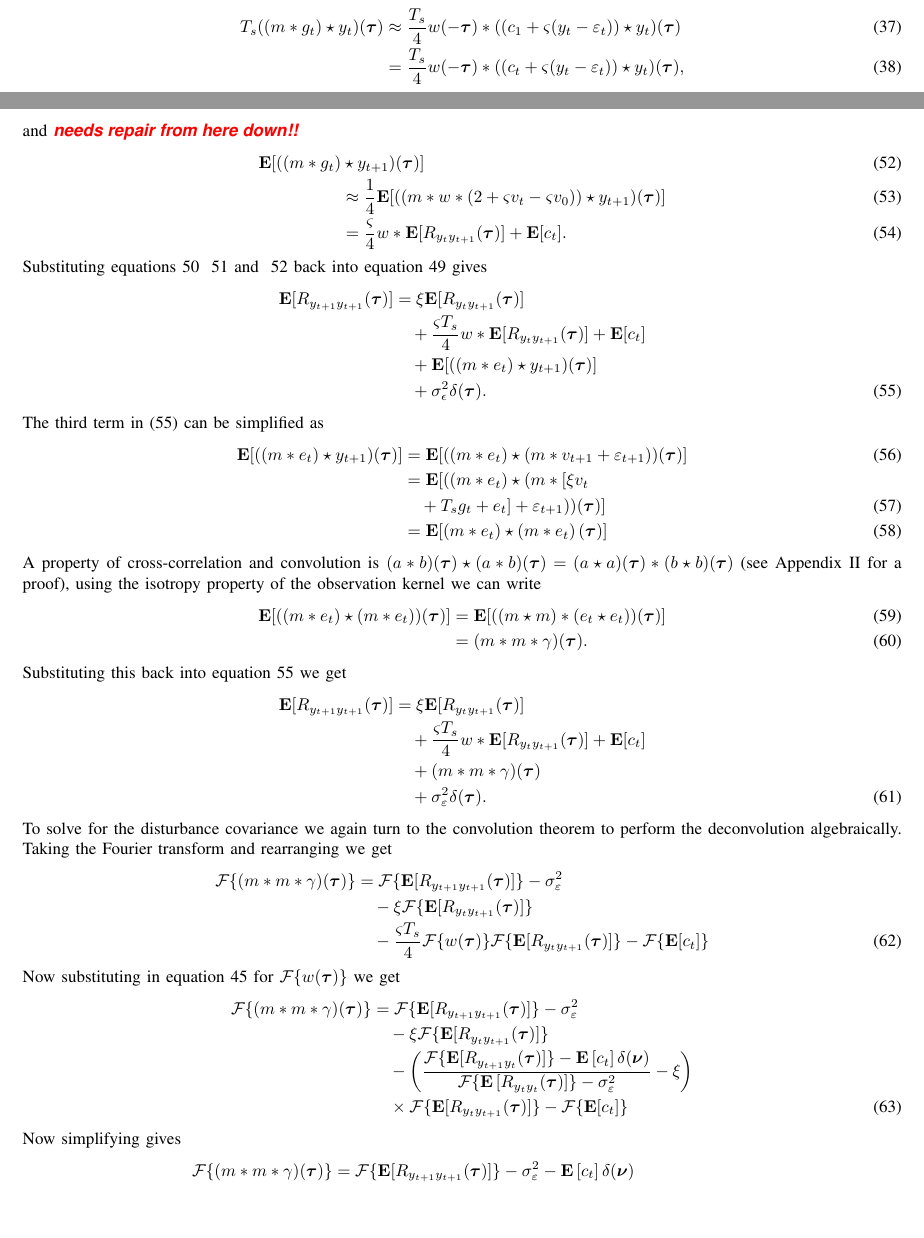
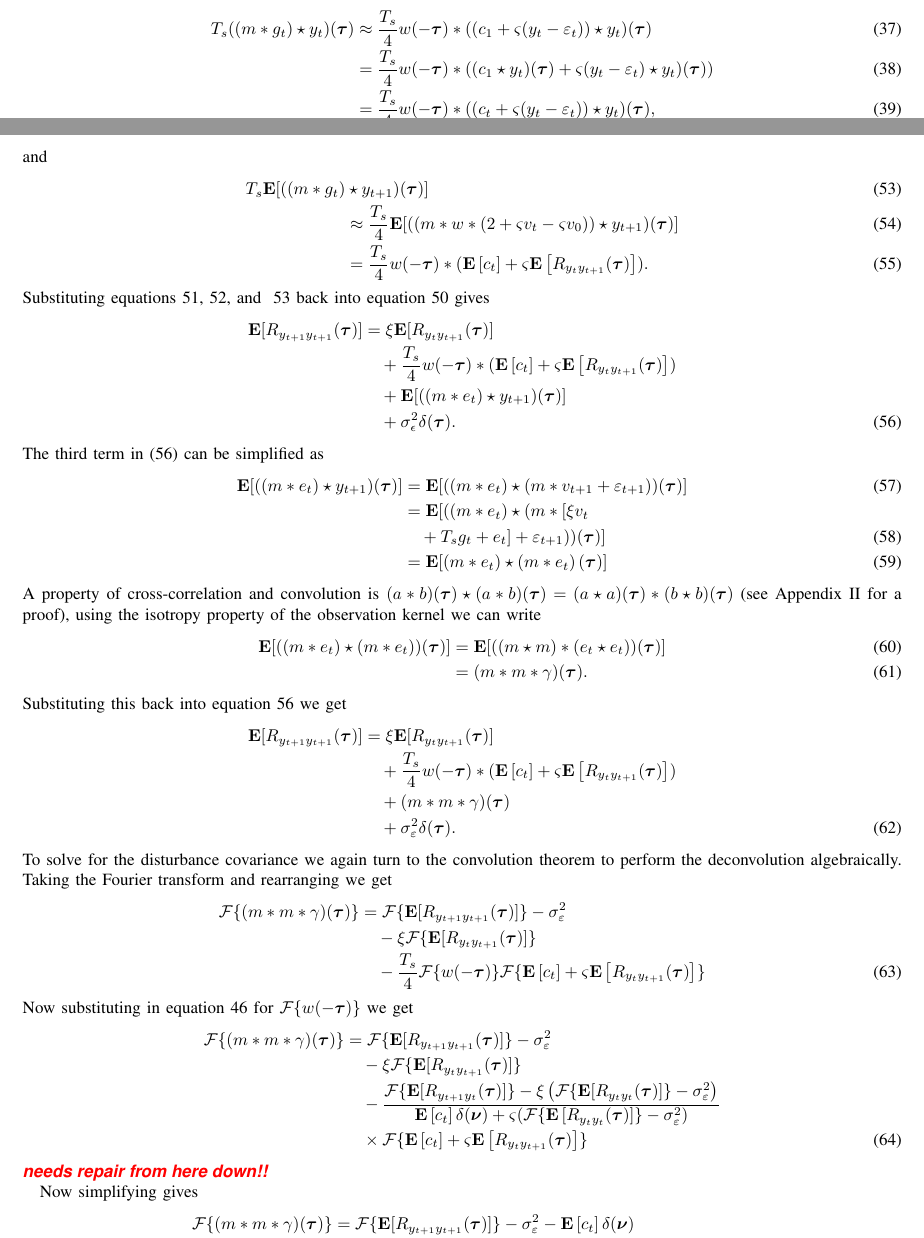
Before and after one commit to mikedewar/BrainIDE, a LaTeX paper (ltx/EMBCCorrelationAnalysisPaper/ltx/EMBC_CorrelationAnalysis.tex): two parts of pages 3 and 5 of 8, joined at a grey line, cut so that both start at the same text, the shorter picture padded with empty space. Compiled offline with pdfLaTeX.

Commit message:
for merge

```diff
--- a/ltx/EMBCCorrelationAnalysisPaper/ltx/EMBC_CorrelationAnalysis.tex
+++ b/ltx/EMBCCorrelationAnalysisPaper/ltx/EMBC_CorrelationAnalysis.tex
@@ -221,6 +221,7 @@ is a constant. Now by substituting $y_t - \varepsilon_t$ in for $m\ast v_t$ we c
 To isolate the kernel, the order of the convolution and cross-correlation is reversed by recognizing that a property $(a \ast b)(\boldsymbol\tau) \star c(\boldsymbol\tau) = a(-\boldsymbol\tau)\ast(b \star c)(\boldsymbol\tau)$ (see Appendix for proof). Therefore,
 \begin{align}
 	T_s((m \ast g_t) \star y_t)(\boldsymbol\tau) &\approx \frac{T_s}{4} w(-\boldsymbol\tau) \ast ((c_1 + \varsigma (y_t - \varepsilon_t)) \star y_t)(\boldsymbol\tau)\\
+	&= \frac{T_s}{4} w(-\boldsymbol\tau) \ast ((c_1\star y_t)(\boldsymbol\tau) + \varsigma (y_t - \varepsilon_t) \star y_t)(\boldsymbol\tau))\\
 	&= \frac{T_s}{4}w(-\boldsymbol\tau) \ast (( c_t + \varsigma (y_t - \varepsilon_t)) \star y_t) (\boldsymbol\tau),
 \end{align}
 where
@@ -286,16 +287,15 @@ and
  \mathbf{E}[(\varepsilon_{t+1}\star y_{t+1})(\boldsymbol\tau)]&=\sigma_{\varepsilon}^2\delta(\boldsymbol{\tau}),
 \end{align}
 and
-\dean{needs repair from here down!!}
 \begin{align}\label{eq:term3}
-	\mathbf{E}[((m\ast g_t) &\star y_{t+1})(\boldsymbol\tau)] \\
-	&\approx \frac{1}{4}\mathbf{E}[((m \ast w \ast (2 + \varsigma v_t - \varsigma v_0))\star y_{t+1})(\boldsymbol\tau)] \\
-	&= \frac{\varsigma}{4} w \ast \mathbf{E}[R_{y_ty_{t+1}}(\boldsymbol\tau)]  + \mathbf{E}[c_t].
+	T_s\mathbf{E}[((m\ast g_t) &\star y_{t+1})(\boldsymbol\tau)] \\
+	&\approx \frac{T_s}{4}\mathbf{E}[((m \ast w \ast (2 + \varsigma v_t - \varsigma v_0))\star y_{t+1})(\boldsymbol\tau)] \\
+	&= \frac{T_s}{4} w(-\boldsymbol\tau) \ast (\mathbf{E}\left[c_t\right] + \varsigma \mathbf{E}\left[R_{y_ty_{t+1}}(\boldsymbol\tau)\right] ).
 \end{align}
-Substituting equations~\ref{eq:term1} ~\ref{eq:term2} and ~\ref{eq:term3} back into equation~\ref{eq:expanded_auto_corr} gives
+Substituting equations~\ref{eq:term1}, \ref{eq:term2}, and ~\ref{eq:term3} back into equation~\ref{eq:expanded_auto_corr} gives
 \begin{align}\label{eq:Auto&CrossNoisy}
 	\mathbf{E}[R_{y_{t+1}y_{t+1}}(\boldsymbol{\tau})] &= \xi \mathbf{E}[R_{y_ty_{t+1}}(\boldsymbol{\tau})] \nonumber \\
-	&\quad+  \frac{\varsigma T_s}{4} w \ast \mathbf{E}[R_{y_ty_{t+1}}(\boldsymbol\tau)]  + \mathbf{E}[c_t] \nonumber \\
+	&\quad+  \frac{T_s}{4} w(-\boldsymbol\tau) \ast (\mathbf{E}\left[c_t\right] + \varsigma \mathbf{E}\left[R_{y_ty_{t+1}}(\boldsymbol\tau)\right] ) \nonumber \\
 	&\quad+\mathbf{E}[((m\ast e_t)\star y_{t+1})(\boldsymbol\tau)] \nonumber \\
 	&\quad+\sigma_{\epsilon}^2\delta(\boldsymbol{\tau}).
 \end{align}
@@ -314,7 +314,7 @@ A property of cross-correlation and convolution is $(a \ast b)(\boldsymbol\tau)
 Substituting this back into equation~\ref{eq:Auto&CrossNoisy} we get
 \begin{align}
 	\mathbf{E}[R_{y_{t+1}y_{t+1}}(\boldsymbol{\tau})] &= \xi \mathbf{E}[R_{y_ty_{t+1}}(\boldsymbol{\tau})] \nonumber \\
-	&\quad+  \frac{\varsigma T_s}{4} w \ast \mathbf{E}[R_{y_ty_{t+1}}(\boldsymbol\tau)]  + \mathbf{E}[c_t] \nonumber \\
+	&\quad+  \frac{T_s}{4} w(-\boldsymbol\tau) \ast (\mathbf{E}\left[c_t\right] + \varsigma \mathbf{E}\left[R_{y_ty_{t+1}}(\boldsymbol\tau)\right] ) \nonumber \\
 	&\quad+(m\ast m \ast \gamma)(\boldsymbol\tau) \nonumber \\
 	&\quad+\sigma_{\varepsilon}^2\delta(\boldsymbol{\tau}).
 \end{align}
@@ -322,15 +322,17 @@ To solve for the disturbance covariance we again turn to the convolution theorem
 \begin{align}
 	\mathcal{F}\{(m\ast m \ast \gamma)(\boldsymbol\tau)\} &= \mathcal{F}\{\mathbf{E}[R_{y_{t+1}y_{t+1}}(\boldsymbol{\tau})]\}-\sigma_{\varepsilon}^2 \nonumber \\
 	&\quad-\xi \mathcal{F}\{\mathbf{E}[R_{y_ty_{t+1}}(\boldsymbol{\tau})]\} \nonumber \\
-	&\quad - \frac{\varsigma T_s}{4} \mathcal{F}\{w(\boldsymbol{\tau})\}\mathcal{F}\{ \mathbf{E}[R_{y_ty_{t+1}}(\boldsymbol\tau)]\}  - \mathcal{F}\{\mathbf{E}[c_t]\}
+	&\quad - \frac{T_s}{4} \mathcal{F}\{w(-\boldsymbol\tau)\}\mathcal{F}\{\mathbf{E}\left[c_t\right] + \varsigma \mathbf{E}\left[R_{y_ty_{t+1}}(\boldsymbol\tau)\right] \}
 \end{align}
-Now substituting in equation~\ref{eq:Fourier_TF_of_Kernel} for $\mathcal{F}\{w(\boldsymbol{\tau})\}$ we get
+Now substituting in equation~\ref{eq:Fourier_TF_of_Kernel} for $\mathcal{F}\{w(-\boldsymbol{\tau})\}$ we get
 \begin{align}
 	\mathcal{F}\{(m\ast m \ast \gamma)(\boldsymbol\tau)\} &= \mathcal{F}\{\mathbf{E}[R_{y_{t+1}y_{t+1}}(\boldsymbol{\tau})]\} -\sigma_{\varepsilon}^2 \nonumber \\
 	&\quad-\xi \mathcal{F}\{\mathbf{E}[R_{y_ty_{t+1}}(\boldsymbol{\tau})]\} \nonumber \\
-	&\quad - \left(\frac{\mathcal{F}\{\mathbf{E}[R_{y_{t+1}y_t}(\boldsymbol{\tau})]\} - \mathbf{E}\left[c_t\right]\delta(\boldsymbol{\nu})}{\mathcal{F}\{\mathbf{E}\left[R_{y_ty_t}(\boldsymbol\tau)\right]\} - \sigma_{\varepsilon}^2 } - \xi\right) \nonumber\\
-	&\quad\times\mathcal{F}\{ \mathbf{E}[R_{y_ty_{t+1}}(\boldsymbol\tau)]\} - \mathcal{F}\{\mathbf{E}[c_t]\}
+	&\quad - \frac{\mathcal{F}\{\mathbf{E}[R_{y_{t+1}y_t}(\boldsymbol{\tau})]\} - \xi\left(\mathcal{F}\{\mathbf{E}[ R_{y_ty_t}(\boldsymbol{\tau})]\} - \sigma_{\varepsilon}^2 \right)} {\mathbf{E}\left[c_t\right]\delta(\boldsymbol{\nu}) + \varsigma (\mathcal{F}\{\mathbf{E}\left[R_{y_ty_t}(\boldsymbol\tau)\right]\} - \sigma_{\varepsilon}^2 )} \nonumber \\
+	&\quad \times \mathcal{F}\{\mathbf{E}\left[c_t\right] + \varsigma \mathbf{E}\left[R_{y_ty_{t+1}}(\boldsymbol\tau)\right] \}
 \end{align}
+\dean{needs repair from here down!!}
+
 Now simplifying gives
 \begin{align}
 	\mathcal{F}\{(m\ast m \ast \gamma)(\boldsymbol\tau)\} &= \mathcal{F}\{\mathbf{E}[R_{y_{t+1}y_{t+1}}(\boldsymbol{\tau})]\} -\sigma_{\varepsilon}^2 - \mathbf{E}\left[c_t\right]\delta(\boldsymbol{\nu}) \nonumber \\
```
Also changed, not shown: ltx/EMBCCorrelationAnalysisPaper/ltx/EMBC_CorrelationAnalysis.tex (4 more changed lines).
